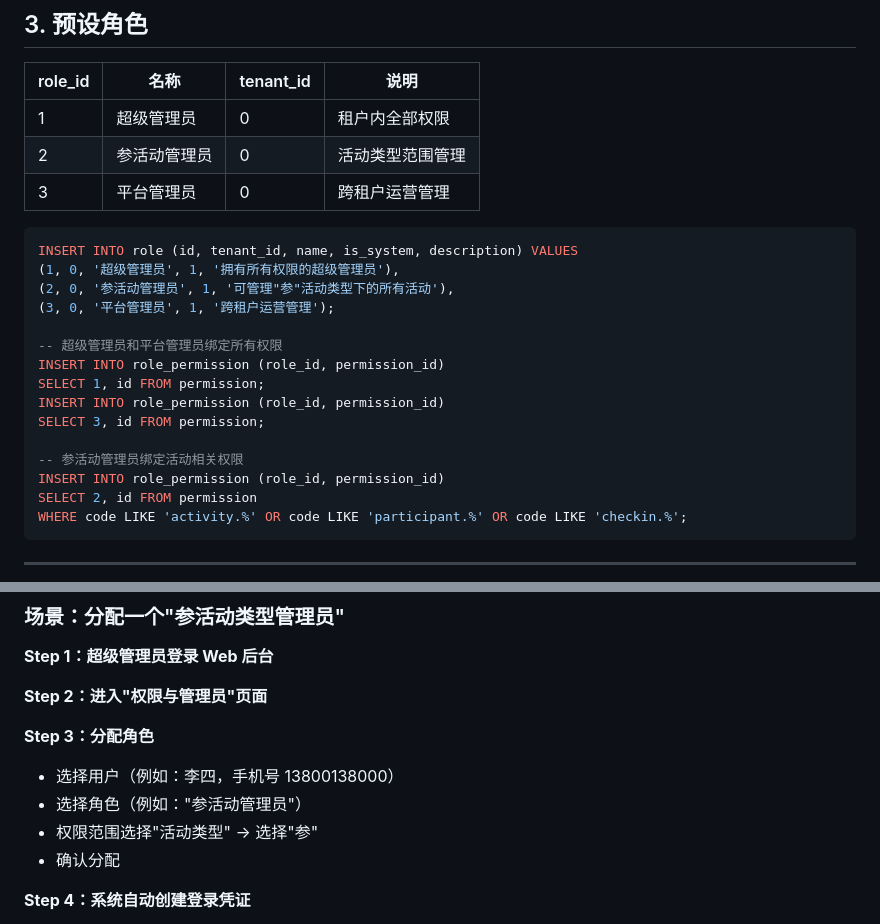
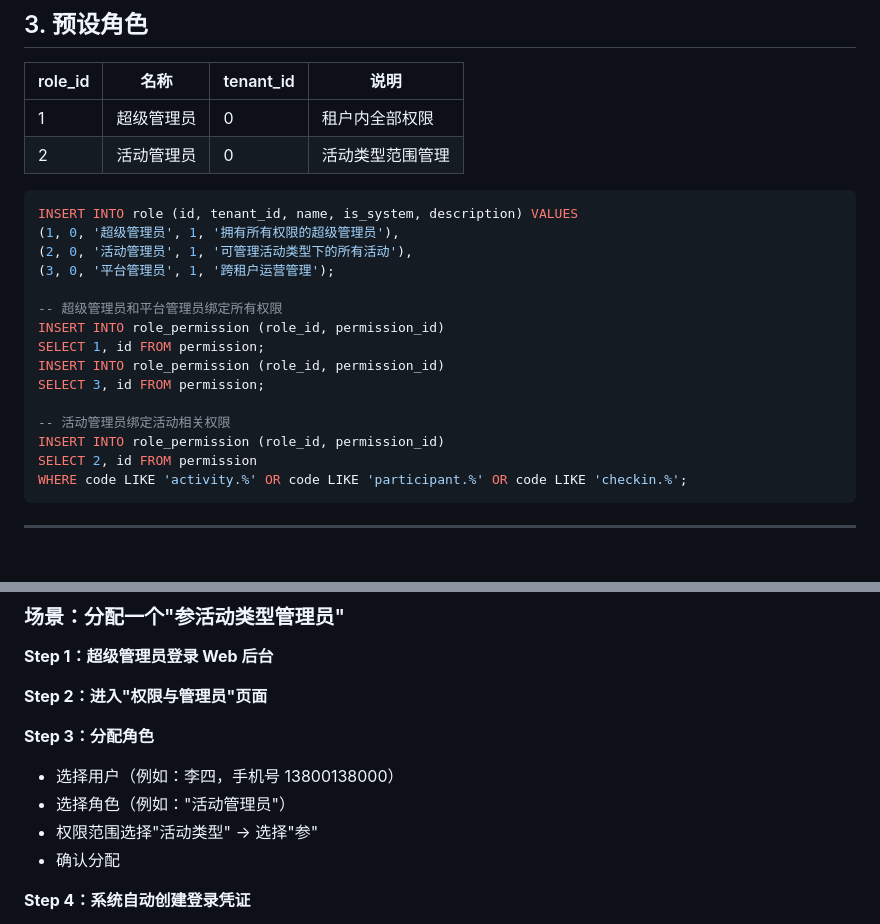
Before and after one commit to wingchi-leung/sdm-system, a Markdown page: docs/review/权限系统重构方案.md, 2 parts joined by grey strips. GitHub-like rendering; blank space fills up the shorter version.

Commit message:
[Docs] 权限系统重构方案评审文档
Co-Authored-By: Claude Opus 4.7 <noreply@anthropic.com>

````diff
--- a/docs/review/权限系统重构方案.md
+++ b/docs/review/权限系统重构方案.md
@@ -147,13 +147,13 @@ INSERT INTO permission (code, name, resource, action, description) VALUES
 | role_id | 名称 | tenant_id | 说明 |
 |---------|------|-----------|------|
 | 1 | 超级管理员 | 0 | 租户内全部权限 |
-| 2 | 参活动管理员 | 0 | 活动类型范围管理 |
-| 3 | 平台管理员 | 0 | 跨租户运营管理 |
+| 2 | 活动管理员 | 0 | 活动类型范围管理 |
+
 
 ```sql
 INSERT INTO role (id, tenant_id, name, is_system, description) VALUES
 (1, 0, '超级管理员', 1, '拥有所有权限的超级管理员'),
-(2, 0, '参活动管理员', 1, '可管理"参"活动类型下的所有活动'),
+(2, 0, '活动管理员', 1, '可管理活动类型下的所有活动'),
 (3, 0, '平台管理员', 1, '跨租户运营管理');
 
 -- 超级管理员和平台管理员绑定所有权限
@@ -162,7 +162,7 @@ SELECT 1, id FROM permission;
 INSERT INTO role_permission (role_id, permission_id)
 SELECT 3, id FROM permission;
 
--- 参活动管理员绑定活动相关权限
+-- 活动管理员绑定活动相关权限
 INSERT INTO role_permission (role_id, permission_id)
 SELECT 2, id FROM permission
 WHERE code LIKE 'activity.%' OR code LIKE 'participant.%' OR code LIKE 'checkin.%';
@@ -325,7 +325,7 @@ require_permission(code)    # RBAC 权限检查
 
 **Step 3：分配角色**
 - 选择用户（例如：李四，手机号 13800138000）
-- 选择角色（例如："参活动管理员"）
+- 选择角色（例如："活动管理员"）
 - 权限范围选择"活动类型" → 选择"参"
 - 确认分配
 
````
